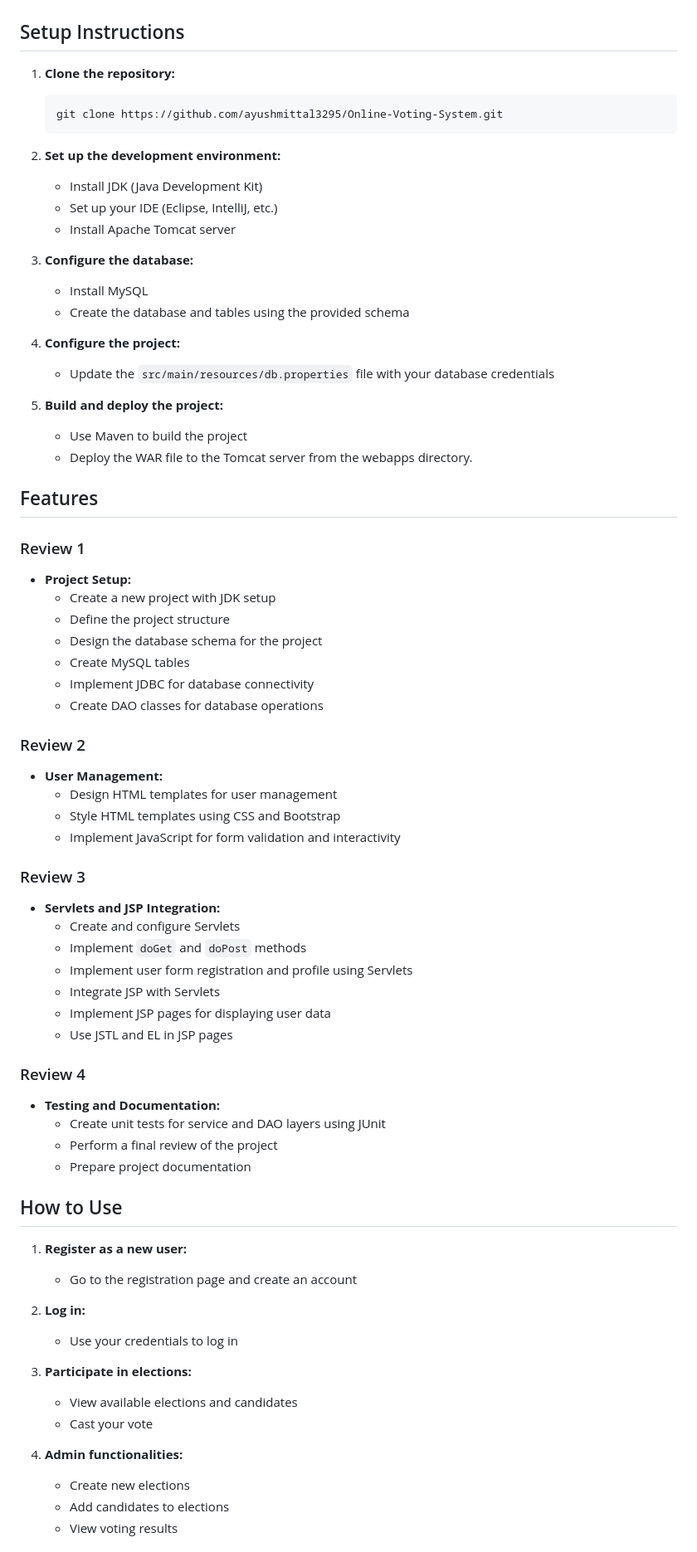
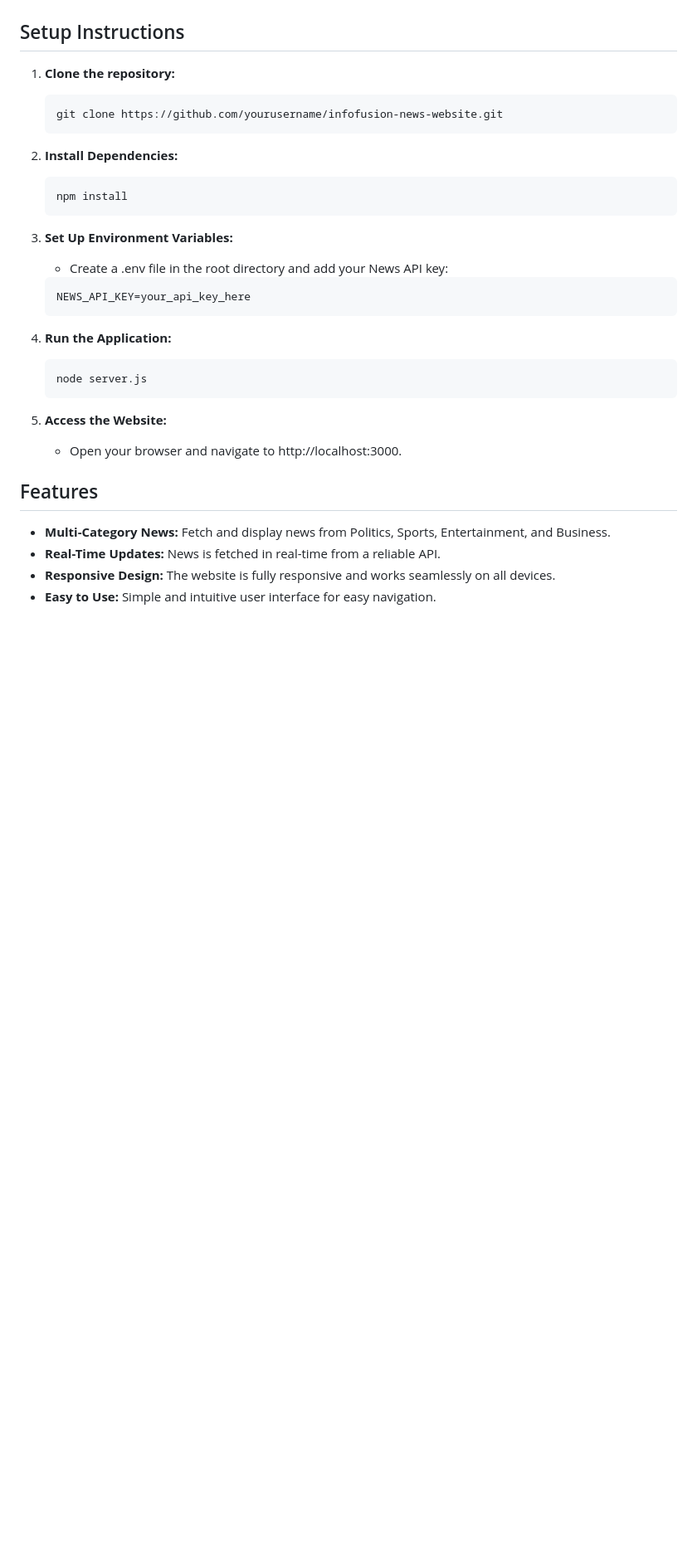
Before and after one commit to ayushmittal3295/API-NEWS-FETCHER, a Markdown page: readme.md, the part around one of its changes. Shown at 83% size. Drawn GitHub-style; blank space fills up the shorter version.

````diff
--- a/readme.md
+++ b/readme.md
@@ -55,79 +54,35 @@ apinewsfetcher/
 1. **Clone the repository:**
 
    ```bash
-   git clone https://github.com/ayushmittal3295/Online-Voting-System.git
+   git clone https://github.com/yourusername/infofusion-news-website.git
    ```
 
-2. **Set up the development environment:**
+2. **Install Dependencies:**
 
-   - Install JDK (Java Development Kit)
-   - Set up your IDE (Eclipse, IntelliJ, etc.)
-   - Install Apache Tomcat server
+   ```bash
+   npm install
+   ```
 
-3. **Configure the database:**
+3. **Set Up Environment Variables:**
+   - Create a .env file in the root directory and add your News API key:
+   ```bash
+   NEWS_API_KEY=your_api_key_here
+   ```
 
-   - Install MySQL
-   - Create the database and tables using the provided schema
+4. **Run the Application:**
 
-4. **Configure the project:**
+   ```bash
+   node server.js
+   ```
 
-   - Update the `src/main/resources/db.properties` file with your database credentials
+5. **Access the Website:**
 
-5. **Build and deploy the project:**
-
-   - Use Maven to build the project
-   - Deploy the WAR file to the Tomcat server from the webapps directory.
+   - Open your browser and navigate to http://localhost:3000.
 
 ## Features
 
-### Review 1
+- **Multi-Category News:** Fetch and display news from Politics, Sports, Entertainment, and Business.
+- **Real-Time Updates:** News is fetched in real-time from a reliable API.
+- **Responsive Design:** The website is fully responsive and works seamlessly on all devices.
+- **Easy to Use:** Simple and intuitive user interface for easy navigation.
 
-- **Project Setup:**
-  - Create a new project with JDK setup
-  - Define the project structure
-  - Design the database schema for the project
-  - Create MySQL tables
-  - Implement JDBC for database connectivity
-  - Create DAO classes for database operations
-
-### Review 2
-
-- **User Management:**
-  - Design HTML templates for user management
-  - Style HTML templates using CSS and Bootstrap
-  - Implement JavaScript for form validation and interactivity
-
-### Review 3
-
-- **Servlets and JSP Integration:**
-  - Create and configure Servlets
-  - Implement `doGet` and `doPost` methods
-  - Implement user form registration and profile using Servlets
-  - Integrate JSP with Servlets
-  - Implement JSP pages for displaying user data
-  - Use JSTL and EL in JSP pages
-
-### Review 4
-
-- **Testing and Documentation:**
-  - Create unit tests for service and DAO layers using JUnit
-  - Perform a final review of the project
-  - Prepare project documentation
-
-## How to Use
-
-1. **Register as a new user:**
-   - Go to the registration page and create an account
-
-2. **Log in:**
-   - Use your credentials to log in
-
-3. **Participate in elections:**
-   - View available elections and candidates
-   - Cast your vote
-
-4. **Admin functionalities:**
-   - Create new elections
-   - Add candidates to elections
-   - View voting results
-
````
Also changed, not shown: other parts of readme.md (+5 -21 lines).
